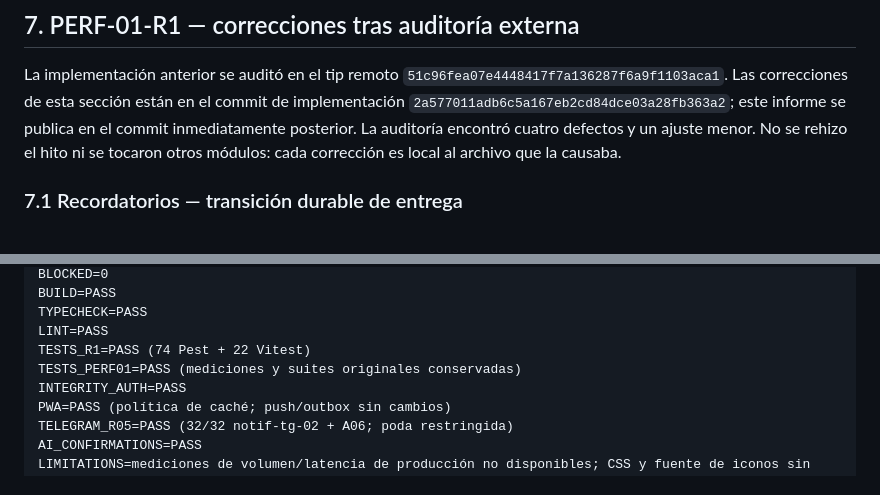
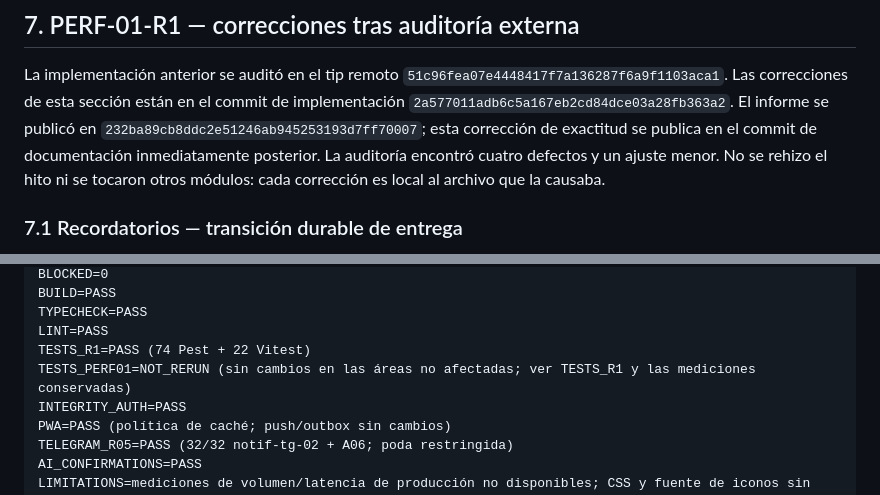
Before and after one commit to jmguerrero95/consultoraDH, a Markdown page: docs/PERF-01-RESULTADO.md, 2 parts joined by grey strips. GitHub-like rendering.

Commit message:
docs(perf-01): state R1 test scope without overstating reruns

```diff
--- a/docs/PERF-01-RESULTADO.md
+++ b/docs/PERF-01-RESULTADO.md
@@ -207,8 +207,9 @@ Resultados:
 La implementación anterior se auditó en el tip remoto
 `51c96fea07e4448417f7a136287f6a9f1103aca1`. Las correcciones de esta sección
 están en el commit de implementación
-`2a577011adb6c5a167eb2cd84dce03a28fb363a2`; este informe se publica en el
-commit inmediatamente posterior. La auditoría encontró cuatro
+`2a577011adb6c5a167eb2cd84dce03a28fb363a2`. El informe se publicó en
+`232ba89cb8ddc2e51246ab945253193d7ff70007`; esta corrección de exactitud se
+publica en el commit de documentación inmediatamente posterior. La auditoría encontró cuatro
 defectos y un ajuste menor. No se rehizo el hito ni se tocaron otros módulos:
 cada corrección es local al archivo que la causaba.
 
@@ -423,7 +424,7 @@ BUILD=PASS
 TYPECHECK=PASS
 LINT=PASS
 TESTS_R1=PASS (74 Pest + 22 Vitest)
-TESTS_PERF01=PASS (mediciones y suites originales conservadas)
+TESTS_PERF01=NOT_RERUN (sin cambios en las áreas no afectadas; ver TESTS_R1 y las mediciones conservadas)
 INTEGRITY_AUTH=PASS
 PWA=PASS (política de caché; push/outbox sin cambios)
 TELEGRAM_R05=PASS (32/32 notif-tg-02 + A06; poda restringida)
```
